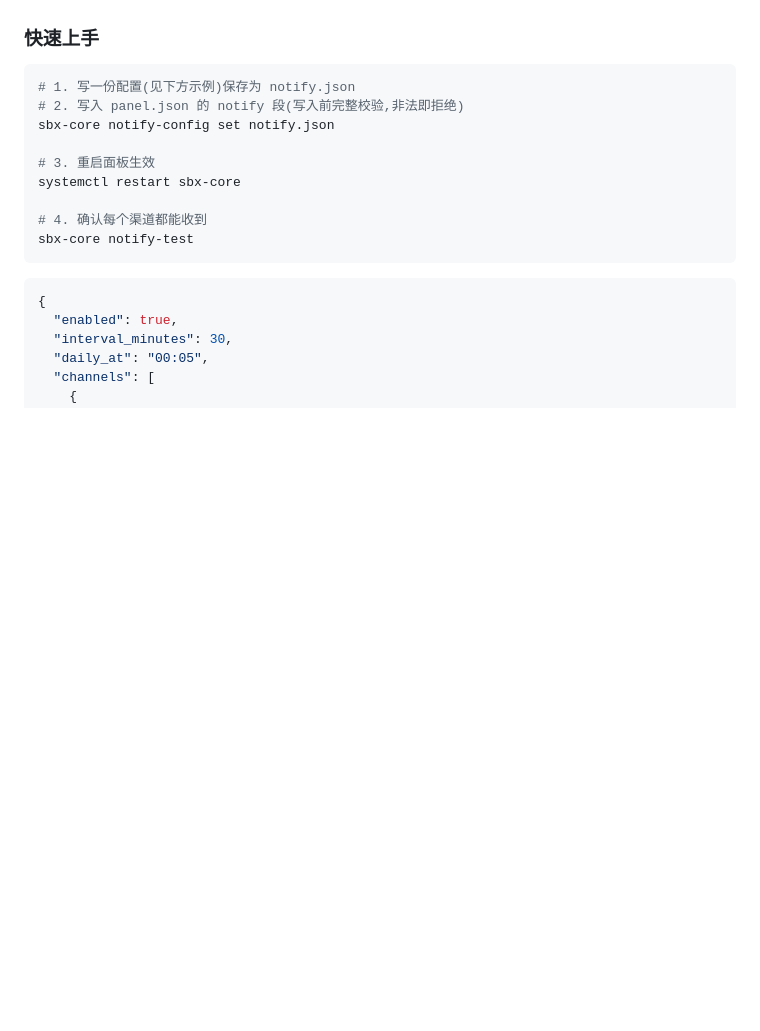
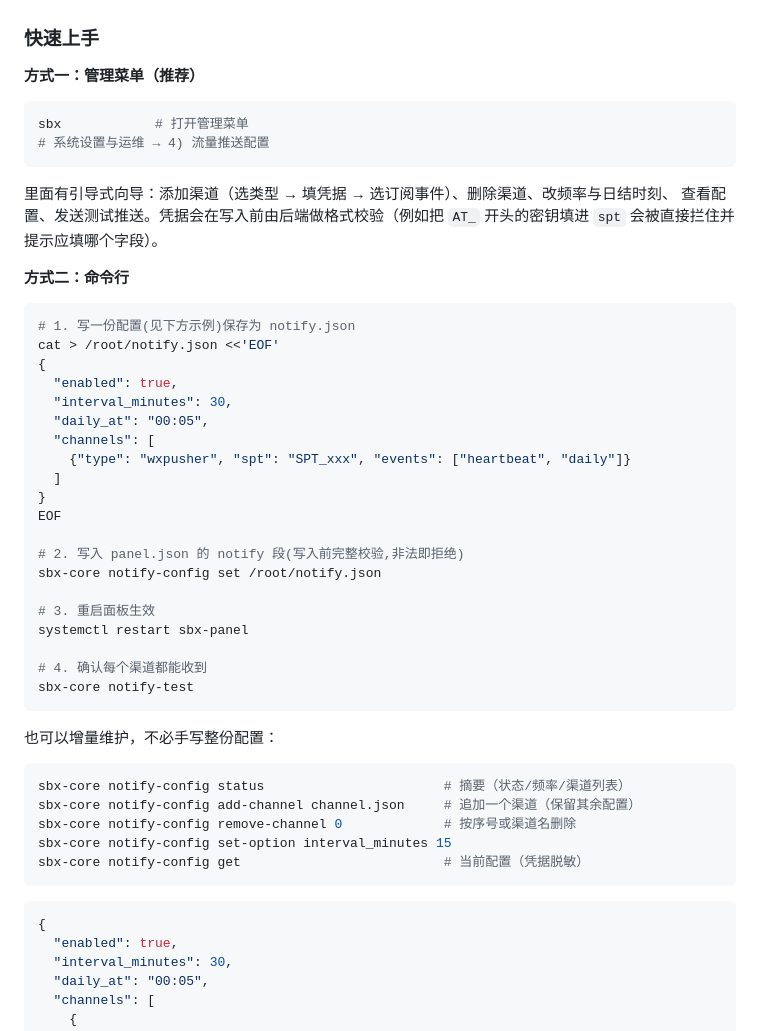
Before and after one commit to k6nfmm7dbr-commits/sbx, a Markdown page: README.md, the part around the change. GitHub-like rendering; blank space fills up the shorter version.

Commit message:
docs: 说明菜单入口与增量配置命令
README 的「快速上手」改为两种方式并列：管理菜单（推荐，"系统设置与运维 → 4) 流量推送配置"）
与命令行；并补上 status / add-channel / remove-channel / set-option 的用法示例。
CHANGELOG 记录菜单向导与增量命令，以及"菜单里此前没有入口"这一遗漏。

````diff
--- a/README.md
+++ b/README.md
@@ -360,16 +360,50 @@ sbx-core node list|links|add|edit|remove|sync   # 节点管理
 
 ### 快速上手
 
+**方式一：管理菜单（推荐）**
+
+```bash
+sbx            # 打开管理菜单
+# 系统设置与运维 → 4) 流量推送配置
+```
+
+里面有引导式向导：添加渠道（选类型 → 填凭据 → 选订阅事件）、删除渠道、改频率与日结时刻、
+查看配置、发送测试推送。凭据会在写入前由后端做格式校验（例如把 `AT_` 开头的密钥填进 `spt`
+会被直接拦住并提示应填哪个字段）。
+
+**方式二：命令行**
+
 ```bash
 # 1. 写一份配置(见下方示例)保存为 notify.json
+cat > /root/notify.json <<'EOF'
+{
+  "enabled": true,
+  "interval_minutes": 30,
+  "daily_at": "00:05",
+  "channels": [
+    {"type": "wxpusher", "spt": "SPT_xxx", "events": ["heartbeat", "daily"]}
+  ]
+}
+EOF
+
 # 2. 写入 panel.json 的 notify 段(写入前完整校验,非法即拒绝)
-sbx-core notify-config set notify.json
+sbx-core notify-config set /root/notify.json
 
 # 3. 重启面板生效
-systemctl restart sbx-core
+systemctl restart sbx-panel
 
 # 4. 确认每个渠道都能收到
 sbx-core notify-test
+```
+
+也可以增量维护，不必手写整份配置：
+
+```bash
+sbx-core notify-config status                       # 摘要（状态/频率/渠道列表）
+sbx-core notify-config add-channel channel.json     # 追加一个渠道（保留其余配置）
+sbx-core notify-config remove-channel 0             # 按序号或渠道名删除
+sbx-core notify-config set-option interval_minutes 15
+sbx-core notify-config get                          # 当前配置（凭据脱敏）
 ```
 
 ```json
````
Also changed, not shown: CHANGELOG.md (+15 -0 lines).
